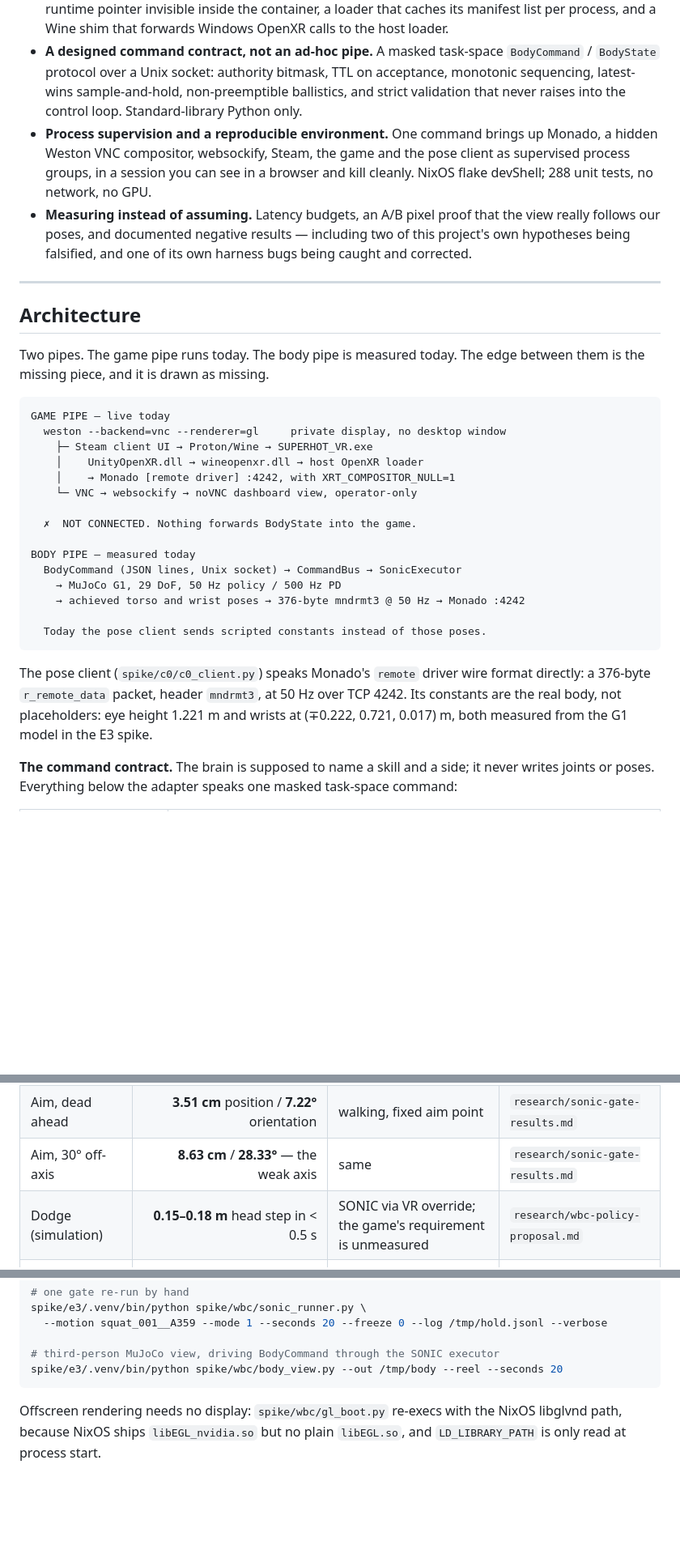
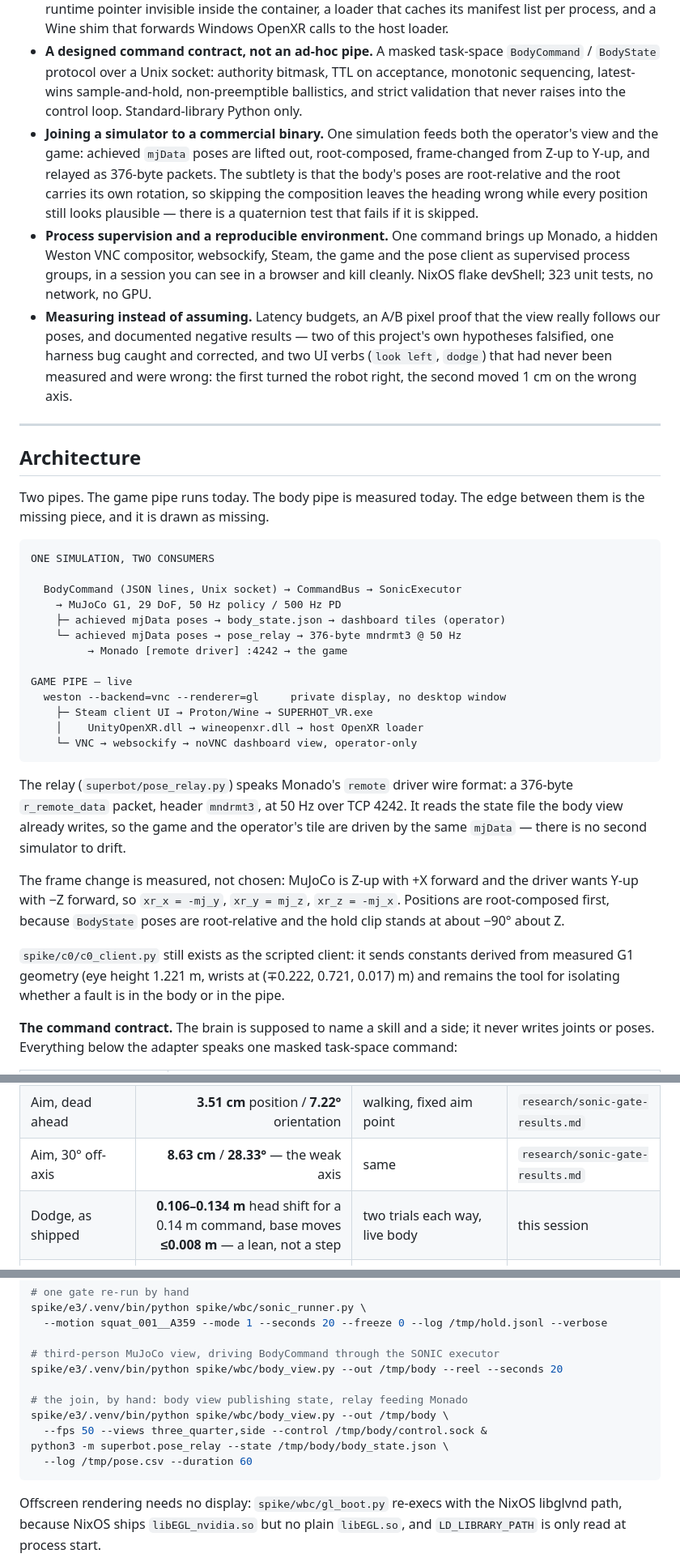
Before and after one commit to HasNate618/SuperBot, a Markdown page: README.md, 3 parts joined by grey strips. Shown at 81% size. Drawn GitHub-style; blank space fills up the shorter version.

````diff
--- a/README.md
+++ b/README.md
@@ -18,8 +20,9 @@ SuperBot is a real-time controls and systems-integration project that uses a com
 - **Integrating a released learned controller.** NVIDIA GR00T-WholeBodyControl / GEAR-SONIC, the released ONNX weights, encoder 1762→64 and decoder 994→29 through ONNX Runtime — plus a real performance bug found by measurement: onnxruntime opened one intra-op thread per core and consumed 1876 % CPU across 47 threads, load average 21, for two networks that small.
 - **Systems triage across a hostile five-layer stack.** Wine/Proton → OpenXR loader → Monado → hidden compositor → game. The working path was found by diagnosing each layer separately: a runtime pointer invisible inside the container, a loader that caches its manifest list per process, and a Wine shim that forwards Windows OpenXR calls to the host loader.
 - **A designed command contract, not an ad-hoc pipe.** A masked task-space `BodyCommand` / `BodyState` protocol over a Unix socket: authority bitmask, TTL on acceptance, monotonic sequencing, latest-wins sample-and-hold, non-preemptible ballistics, and strict validation that never raises into the control loop. Standard-library Python only.
-- **Process supervision and a reproducible environment.** One command brings up Monado, a hidden Weston VNC compositor, websockify, Steam, the game and the pose client as supervised process groups, in a session you can see in a browser and kill cleanly. NixOS flake devShell; 288 unit tests, no network, no GPU.
-- **Measuring instead of assuming.** Latency budgets, an A/B pixel proof that the view really follows our poses, and documented negative results — including two of this project's own hypotheses being falsified, and one of its own harness bugs being caught and corrected.
+- **Joining a simulator to a commercial binary.** One simulation feeds both the operator's view and the game: achieved `mjData` poses are lifted out, root-composed, frame-changed from Z-up to Y-up, and relayed as 376-byte packets. The subtlety is that the body's poses are root-relative and the root carries its own rotation, so skipping the composition leaves the heading wrong while every position still looks plausible — there is a quaternion test that fails if it is skipped.
+- **Process supervision and a reproducible environment.** One command brings up Monado, a hidden Weston VNC compositor, websockify, Steam, the game and the pose client as supervised process groups, in a session you can see in a browser and kill cleanly. NixOS flake devShell; 323 unit tests, no network, no GPU.
+- **Measuring instead of assuming.** Latency budgets, an A/B pixel proof that the view really follows our poses, and documented negative results — two of this project's own hypotheses falsified, one harness bug caught and corrected, and two UI verbs (`look left`, `dodge`) that had never been measured and were wrong: the first turned the robot right, the second moved 1 cm on the wrong axis.
 
 ---
 
@@ -28,24 +31,26 @@ SuperBot is a real-time controls and systems-integration project that uses a com
 Two pipes. The game pipe runs today. The body pipe is measured today. The edge between them is the missing piece, and it is drawn as missing.
 
 ```text
-GAME PIPE — live today
+ONE SIMULATION, TWO CONSUMERS
+
+  BodyCommand (JSON lines, Unix socket) → CommandBus → SonicExecutor
+    → MuJoCo G1, 29 DoF, 50 Hz policy / 500 Hz PD
+    ├─ achieved mjData poses → body_state.json → dashboard tiles (operator)
+    └─ achieved mjData poses → pose_relay → 376-byte mndrmt3 @ 50 Hz
+         → Monado [remote driver] :4242 → the game
+
+GAME PIPE — live
   weston --backend=vnc --renderer=gl     private display, no desktop window
     ├─ Steam client UI → Proton/Wine → SUPERHOT_VR.exe
     │    UnityOpenXR.dll → wineopenxr.dll → host OpenXR loader
-    │    → Monado [remote driver] :4242, with XRT_COMPOSITOR_NULL=1
     └─ VNC → websockify → noVNC dashboard view, operator-only
-
-  ✗  NOT CONNECTED. Nothing forwards BodyState into the game.
-
-BODY PIPE — measured today
-  BodyCommand (JSON lines, Unix socket) → CommandBus → SonicExecutor
-    → MuJoCo G1, 29 DoF, 50 Hz policy / 500 Hz PD
-    → achieved torso and wrist poses → 376-byte mndrmt3 @ 50 Hz → Monado :4242
-
-  Today the pose client sends scripted constants instead of those poses.
 ```
 
-The pose client (`spike/c0/c0_client.py`) speaks Monado's `remote` driver wire format directly: a 376-byte `r_remote_data` packet, header `mndrmt3`, at 50 Hz over TCP 4242. Its constants are the real body, not placeholders: eye height 1.221 m and wrists at (∓0.222, 0.721, 0.017) m, both measured from the G1 model in the E3 spike.
+The relay (`superbot/pose_relay.py`) speaks Monado's `remote` driver wire format: a 376-byte `r_remote_data` packet, header `mndrmt3`, at 50 Hz over TCP 4242. It reads the state file the body view already writes, so the game and the operator's tile are driven by the same `mjData` — there is no second simulator to drift.
+
+The frame change is measured, not chosen: MuJoCo is Z-up with +X forward and the driver wants Y-up with −Z forward, so `xr_x = -mj_y`, `xr_y = mj_z`, `xr_z = -mj_x`. Positions are root-composed first, because `BodyState` poses are root-relative and the hold clip stands at about −90° about Z.
+
+`spike/c0/c0_client.py` still exists as the scripted client: it sends constants derived from measured G1 geometry (eye height 1.221 m, wrists at (∓0.222, 0.721, 0.017) m) and remains the tool for isolating whether a fault is in the body or in the pipe.
 
 **The command contract.** The brain is supposed to name a skill and a side; it never writes joints or poses. Everything below the adapter speaks one masked task-space command:
 
@@ -100,7 +109,7 @@ All values below are read from this repository. `research/` holds the per-spike
 | Hold entered from a walk | RMS 0.050 m/s mean (worst 0.067), 5/5 cycles, no fall, walk resumes within ~0.2 m | settle transient dominates | `research/c3m-results.md` |
 | Aim, dead ahead | **3.51 cm** position / **7.22°** orientation | walking, fixed aim point | `research/sonic-gate-results.md` |
 | Aim, 30° off-axis | **8.63 cm** / **28.33°** — the weak axis | same | `research/sonic-gate-results.md` |
-| Dodge (simulation) | **0.15–0.18 m** head step in < 0.5 s | SONIC via VR override; the game's requirement is unmeasured | `research/wbc-policy-proposal.md` |
+| Dodge, as shipped | **0.106–0.134 m** head shift for a 0.14 m command, base moves **≤0.008 m** — a lean, not a step | two trials each way, live body | this session |
 | Head yaw → torso yaw | **~0.83 gain**, saturating at **27–31°** | SONIC's native coupling; aim is not turn | `research/wbc-policy-proposal.md` |
 | Reach envelope | **~0.20 m**; a 0.70 m target leaves a **27.3 cm** wrist residual | classical WBC probe, standing | `research/wbc-game-proposal.md` |
 | Control cost, 1 thread | **17.66 ms** per 20 ms tick: encoder 7.54, decoder 5.42, physics 4.71 — 32 % of one core | onnxruntime pinned to 1 thread (the default) | `research/wbc-policy-proposal.md` |
@@ -213,6 +234,12 @@ spike/e3/.venv/bin/python spike/wbc/sonic_runner.py \
 
 # third-person MuJoCo view, driving BodyCommand through the SONIC executor
 spike/e3/.venv/bin/python spike/wbc/body_view.py --out /tmp/body --reel --seconds 20
+
+# the join, by hand: body view publishing state, relay feeding Monado
+spike/e3/.venv/bin/python spike/wbc/body_view.py --out /tmp/body \
+  --fps 50 --views three_quarter,side --control /tmp/body/control.sock &
+python3 -m superbot.pose_relay --state /tmp/body/body_state.json \
+  --log /tmp/pose.csv --duration 60
 ```
 
 Offscreen rendering needs no display: `spike/wbc/gl_boot.py` re-execs with the NixOS libglvnd path, because NixOS ships `libEGL_nvidia.so` but no plain `libEGL.so`, and `LD_LIBRARY_PATH` is only read at process start.
````
Also changed, not shown: other parts of README.md (+33 -12 lines).
